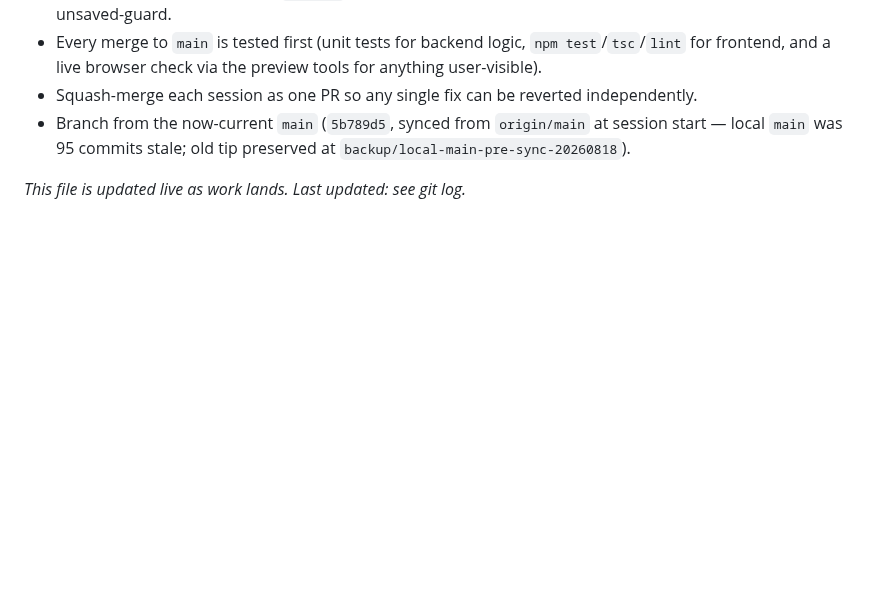
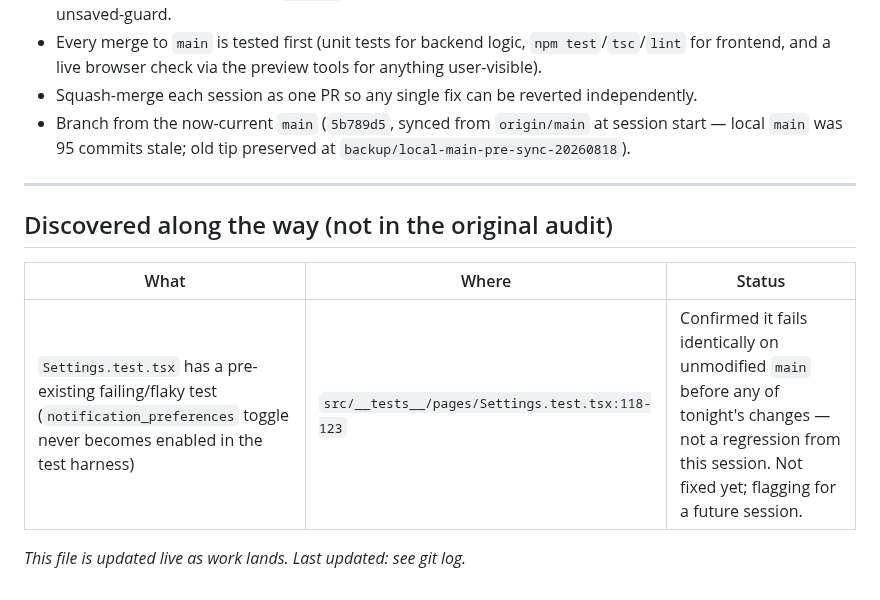
Before and after one commit to osamash0/ascend-academy, a Markdown page: docs/MILESTONE_4_FIX_PLAN.md, the part around one of its changes. Rendered like a GitHub page; blank space fills up the shorter version.

Commit message:
docs: mark F8 done, log pre-existing Settings test failure (#28)
Co-Authored-By: Claude Sonnet 5 <noreply@anthropic.com>

```diff
--- a/docs/MILESTONE_4_FIX_PLAN.md
+++ b/docs/MILESTONE_4_FIX_PLAN.md
@@ -59,4 +59,12 @@ Sessions 21+ (M38, M40-M43, M45, M46, M48-M50, M52, M53, M63, M65, M71-M76, R18-
 - Squash-merge each session as one PR so any single fix can be reverted independently.
 - Branch from the now-current `main` (`5b789d5`, synced from `origin/main` at session start — local `main` was 95 commits stale; old tip preserved at `backup/local-main-pre-sync-20260818`).
 
+---
+
+## Discovered along the way (not in the original audit)
+
+| What | Where | Status |
+|---|---|---|
+| `Settings.test.tsx` has a pre-existing failing/flaky test (`notification_preferences` toggle never becomes enabled in the test harness) | `src/__tests__/pages/Settings.test.tsx:118-123` | Confirmed it fails identically on unmodified `main` before any of tonight's changes — not a regression from this session. Not fixed yet; flagging for a future session. |
+
 _This file is updated live as work lands. Last updated: see git log._
```
Also changed, not shown: other parts of docs/MILESTONE_4_FIX_PLAN.md (+1 -1 lines).
